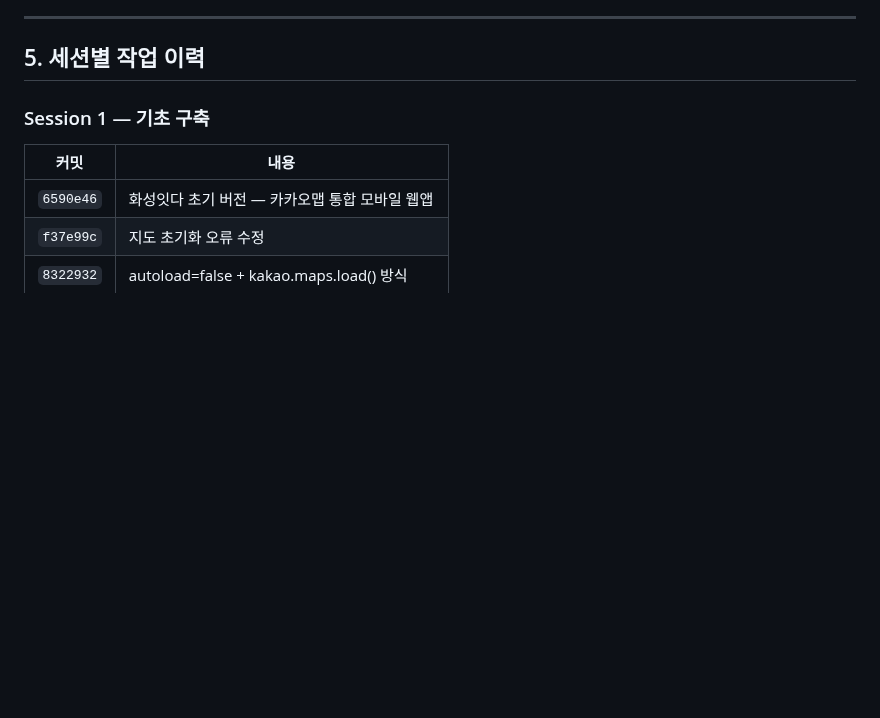
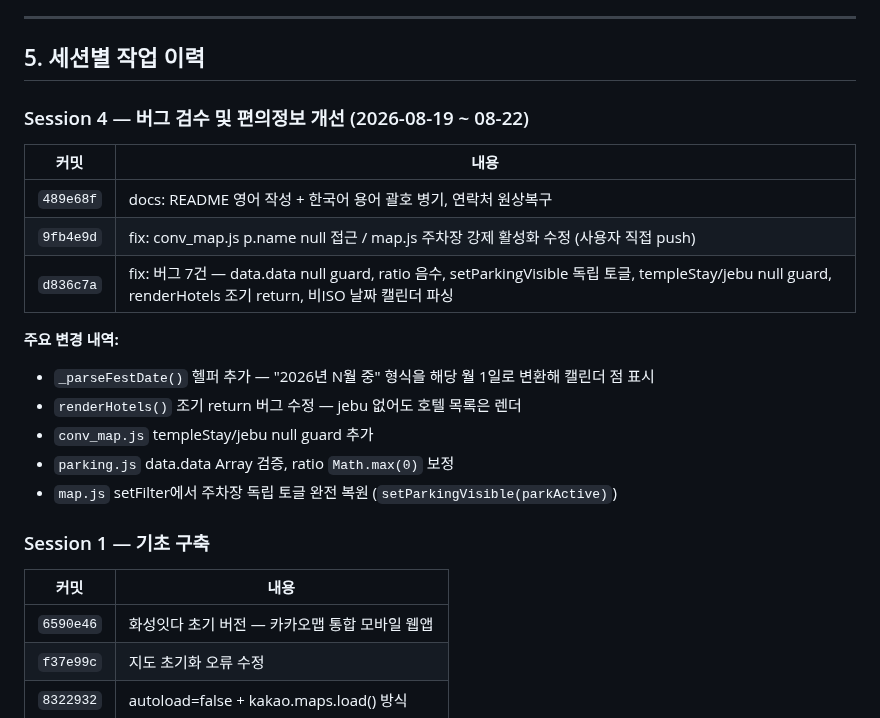
Before and after one commit to Moonhm/hwaseong_AI, a Markdown page: WORKFLOW.md, the part around one of its changes. GitHub-like rendering; blank space fills up the shorter version.

```diff
--- a/WORKFLOW.md
+++ b/WORKFLOW.md
@@ -150,6 +150,23 @@ Playwright/Selenium 환경 미지원 → 알고리즘 기반 생성:
 ---
 
 ## 5. 세션별 작업 이력
+
+### Session 4 — 버그 검수 및 편의정보 개선 (2026-08-19 ~ 08-22)
+
+| 커밋 | 내용 |
+|------|------|
+| `489e68f` | docs: README 영어 작성 + 한국어 용어 괄호 병기, 연락처 원상복구 |
+| `9fb4e9d` | fix: conv_map.js p.name null 접근 / map.js 주차장 강제 활성화 수정 (사용자 직접 push) |
+| `d836c7a` | fix: 버그 7건 — data.data null guard, ratio 음수, setParkingVisible 독립 토글, templeStay/jebu null guard, renderHotels 조기 return, 비ISO 날짜 캘린더 파싱 |
+
+**주요 변경 내역:**
+- `_parseFestDate()` 헬퍼 추가 — "2026년 N월 중" 형식을 해당 월 1일로 변환해 캘린더 점 표시
+- `renderHotels()` 조기 return 버그 수정 — jebu 없어도 호텔 목록은 렌더
+- `conv_map.js` templeStay/jebu null guard 추가
+- `parking.js` data.data Array 검증, ratio `Math.max(0)` 보정
+- `map.js` setFilter에서 주차장 독립 토글 완전 복원 (`setParkingVisible(parkActive)`)
+
+
 
 ### Session 1 — 기초 구축
 
```
Also changed, not shown: other parts of WORKFLOW.md (+68 -1 lines).
